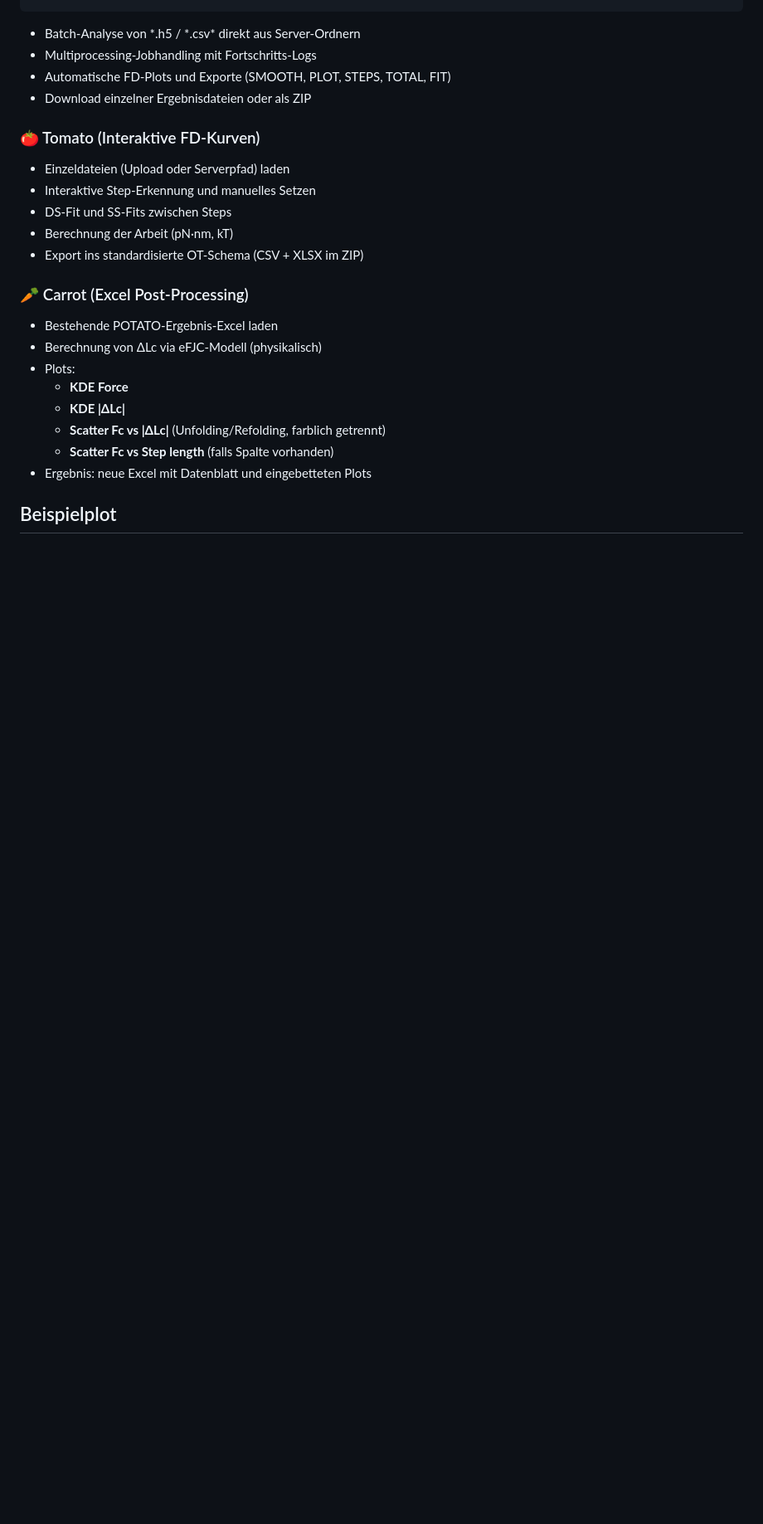
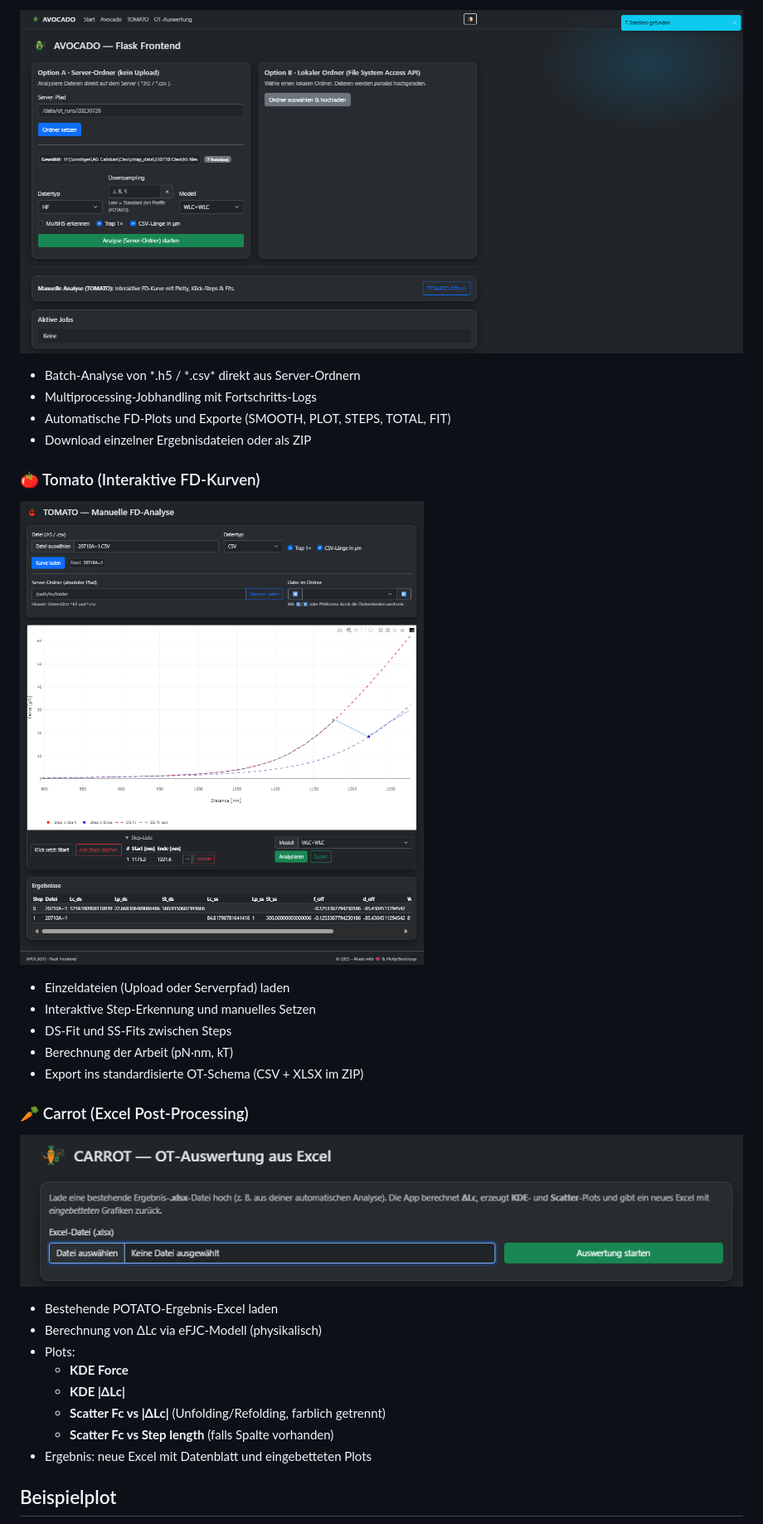
Before and after one commit to pUC19/AVOCADO-Frontend, a Markdown page: README.md, the part around the change printed below. Shown: that part at 83% size. Drawn GitHub-style; blank space fills up the shorter version.

```diff
--- a/README.md
+++ b/README.md
@@ -12,5 +11,5 @@ Die Suite besteht aus vier Hauptmodulen, die jeweils für spezifische Analyse-Wo
 
-
+![Avocado](docs/avocado.png)
 -   Batch-Analyse von *.h5 / *.csv\* direkt aus Server-Ordnern
 -   Multiprocessing-Jobhandling mit Fortschritts-Logs
 -   Automatische FD-Plots und Exporte (SMOOTH, PLOT, STEPS, TOTAL, FIT)
@@ -19,6 +18,7 @@ Die Suite besteht aus vier Hauptmodulen, die jeweils für spezifische Analyse-Wo
 
 ### 🍅 Tomato (Interaktive FD-Kurven)
 
+![Tomato](docs/tomato.png)
 -   Einzeldateien (Upload oder Serverpfad) laden
 -   Interaktive Step-Erkennung und manuelles Setzen
 -   DS-Fit und SS-Fits zwischen Steps
@@ -28,6 +28,7 @@ Die Suite besteht aus vier Hauptmodulen, die jeweils für spezifische Analyse-Wo
 
 ### 🥕 Carrot (Excel Post-Processing)
 
+![Carrot](docs/carrot.png)
 -   Bestehende POTATO-Ergebnis-Excel laden
 -   Berechnung von ΔLc via eFJC-Modell (physikalisch)
 -   Plots:
```
Also changed, not shown: other parts of README.md (+1 -3 lines).
